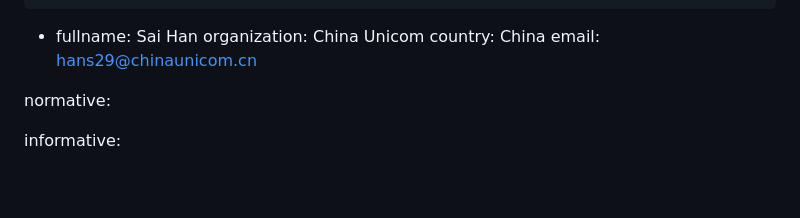
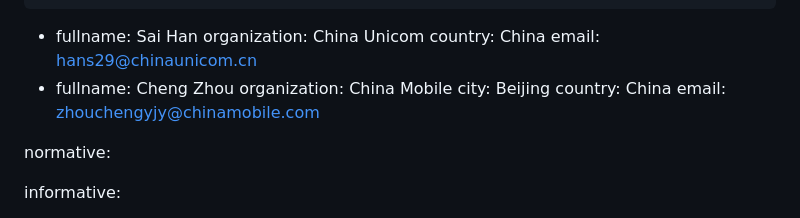
Before and after one commit to QiufangMa/Agent-architecture, a Markdown page: draft-xxx-nmrg-agent-ndt-arch.md, the part around the change. Rendered like a GitHub page; blank space fills up the shorter version.

```diff
--- a/draft-xxx-nmrg-agent-ndt-arch.md
+++ b/draft-xxx-nmrg-agent-ndt-arch.md
@@ -36,6 +36,12 @@ author:
     organization: China Unicom
     country: China
     email: hans29@chinaunicom.cn
+-
+    fullname: Cheng Zhou
+    organization: China Mobile
+    city: Beijing
+    country: China
+    email: zhouchengyjy@chinamobile.com
 
 normative:
 
```
